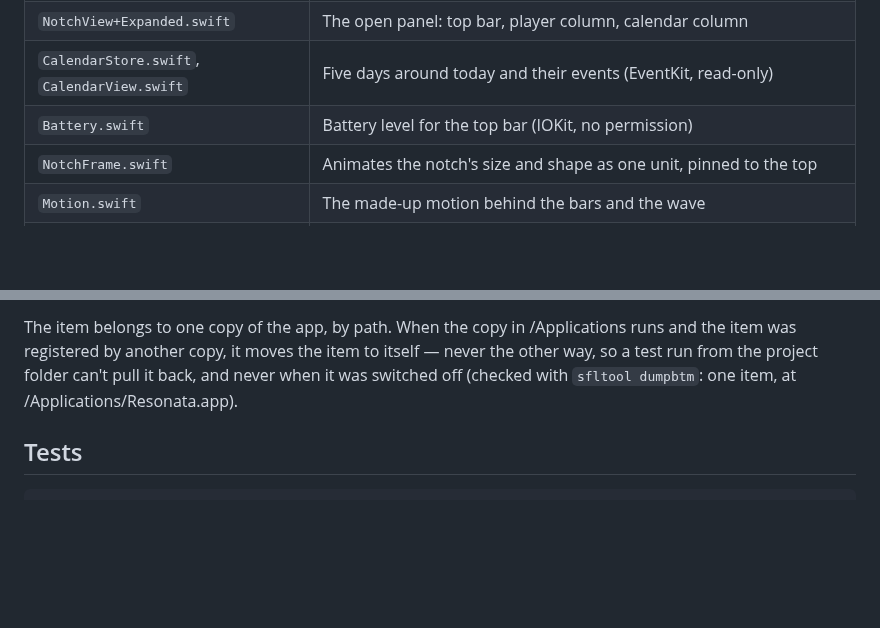
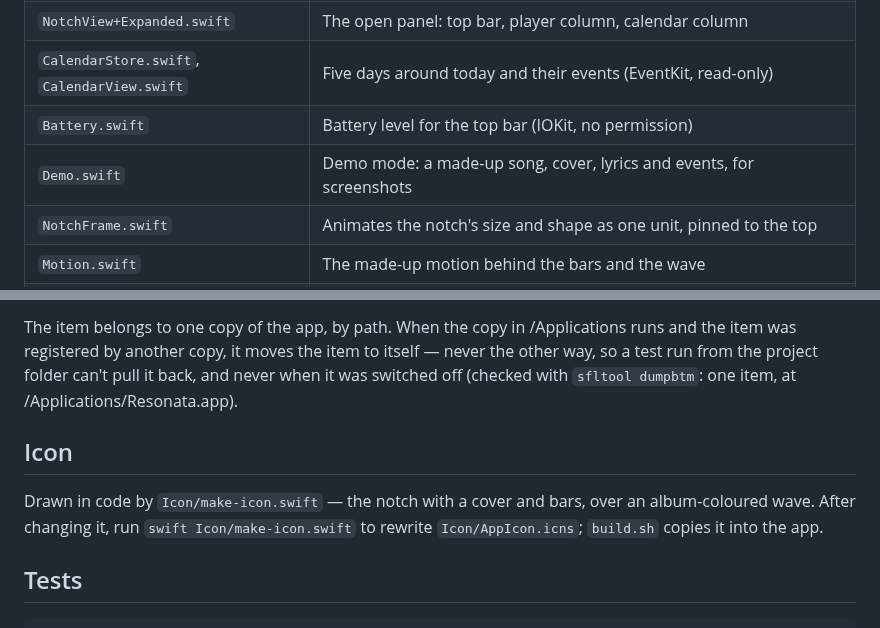
Before and after one commit to Durik24/Resonata, a Markdown page: README.md, 2 parts joined by grey strips. GitHub-like rendering; blank space fills up the shorter version.

````diff
--- a/README.md
+++ b/README.md
@@ -51,6 +71,7 @@ keychain; `build.sh` uses it when present.
 | `NotchView+Expanded.swift` | The open panel: top bar, player column, calendar column |
 | `CalendarStore.swift`, `CalendarView.swift` | Five days around today and their events (EventKit, read-only) |
 | `Battery.swift` | Battery level for the top bar (IOKit, no permission) |
+| `Demo.swift` | Demo mode: a made-up song, cover, lyrics and events, for screenshots |
 | `NotchFrame.swift` | Animates the notch's size and shape as one unit, pinned to the top |
 | `Motion.swift` | The made-up motion behind the bars and the wave |
 | `MusicBars.swift` | The pill's bars, as Core Animation layers on a display link |
@@ -193,6 +214,13 @@ item to itself — never the other way, so a test run from the project folder
 can't pull it back, and never when it was switched off (checked with
 `sfltool dumpbtm`: one item, at /Applications/Resonata.app).
 
+## Icon
+
+Drawn in code by `Icon/make-icon.swift` — the notch with a cover and bars,
+over an album-coloured wave. After changing it, run `swift
+Icon/make-icon.swift` to rewrite `Icon/AppIcon.icns`; `build.sh` copies it
+into the app.
+
 ## Tests
 
 ```
````
Also changed, not shown: other parts of README.md (+20 -0 lines), Icon/AppIcon-1024.png (added), docs/apps.png (added), docs/closed.png (added), docs/notes.png (added), docs/open.png (added), docs/peek.png (added), 8 other files.
